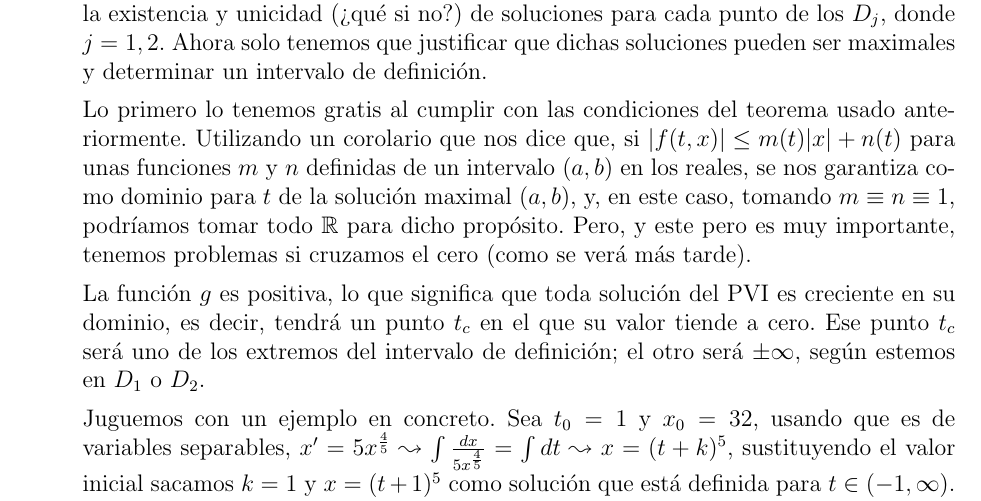
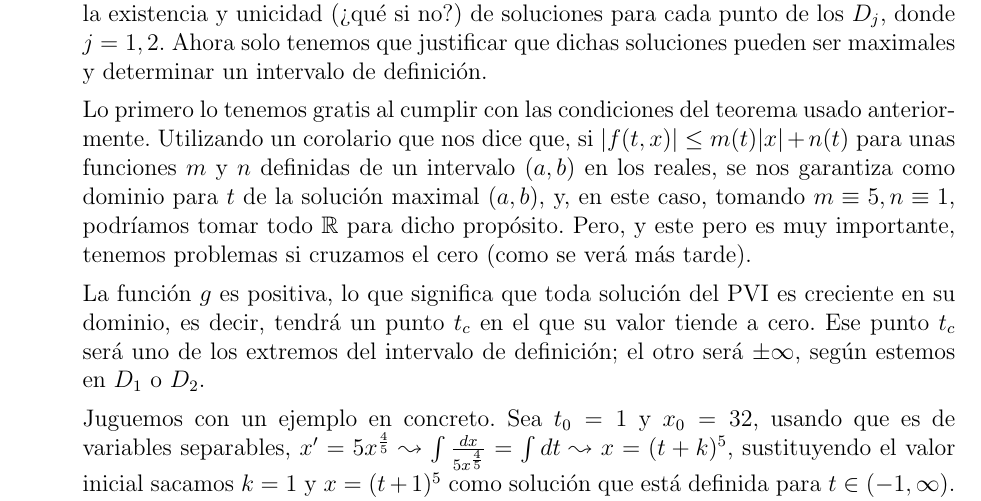
Before and after one commit to MaSteve/EDIF, a LaTeX document (Entrega 1/entrega1.tex): part of page 1 of 2, cut so that both start at the same text. Compiled offline with pdfLaTeX.

Commit message:
Corrige error en Entrega 1

```diff
--- a/Entrega 1/entrega1.tex
+++ b/Entrega 1/entrega1.tex
@@ -42,7 +42,7 @@ $\hfill \square$
 
 En primer lugar, utilizando el Teorema de existencia y unicidad, tenemos garantizada la existencia y unicidad (¿qué si no?) de soluciones para cada punto de los $D_j$, donde $j = 1, 2$. Ahora solo tenemos que justificar que dichas soluciones pueden ser maximales y determinar un intervalo de definición.
 
-Lo primero lo tenemos gratis al cumplir con las condiciones del teorema usado anteriormente. Utilizando un corolario que nos dice que, si $|f(t, x)| \le m(t)|x| + n(t)$ para unas funciones $m$ y $n$ definidas de un intervalo $(a,b)$ en los reales, se nos garantiza como dominio para $t$ de la solución maximal $(a,b)$, y, en este caso, tomando $m \equiv n \equiv 1$, podríamos tomar todo $\mathbb{R}$ para dicho propósito. Pero, y este pero es muy importante, tenemos problemas si cruzamos el cero (como se verá más tarde).
+Lo primero lo tenemos gratis al cumplir con las condiciones del teorema usado anteriormente. Utilizando un corolario que nos dice que, si $|f(t, x)| \le m(t)|x| + n(t)$ para unas funciones $m$ y $n$ definidas de un intervalo $(a,b)$ en los reales, se nos garantiza como dominio para $t$ de la solución maximal $(a,b)$, y, en este caso, tomando $m \equiv 5, n \equiv 1$, podríamos tomar todo $\mathbb{R}$ para dicho propósito. Pero, y este pero es muy importante, tenemos problemas si cruzamos el cero (como se verá más tarde).
 
 La función $g$ es positiva, lo que significa que toda solución del PVI es creciente en su dominio, es decir, tendrá un punto $t_c$ en el que su valor tiende a cero. Ese punto $t_c$ será uno de los extremos del intervalo de definición; el otro será $\pm\infty$, según estemos en $D_1$ o $D_2$.
 
```
Also changed, not shown: Entrega 1/entrega1.pdf.
